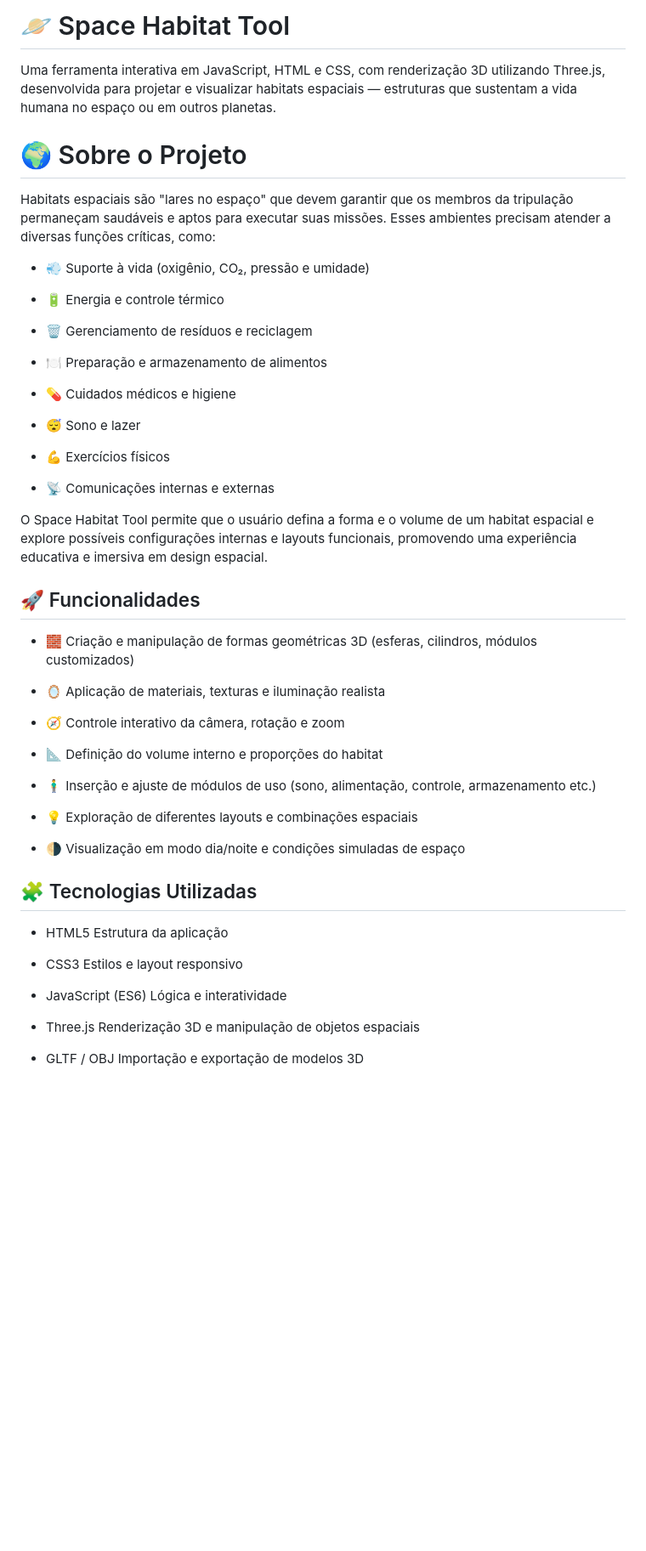
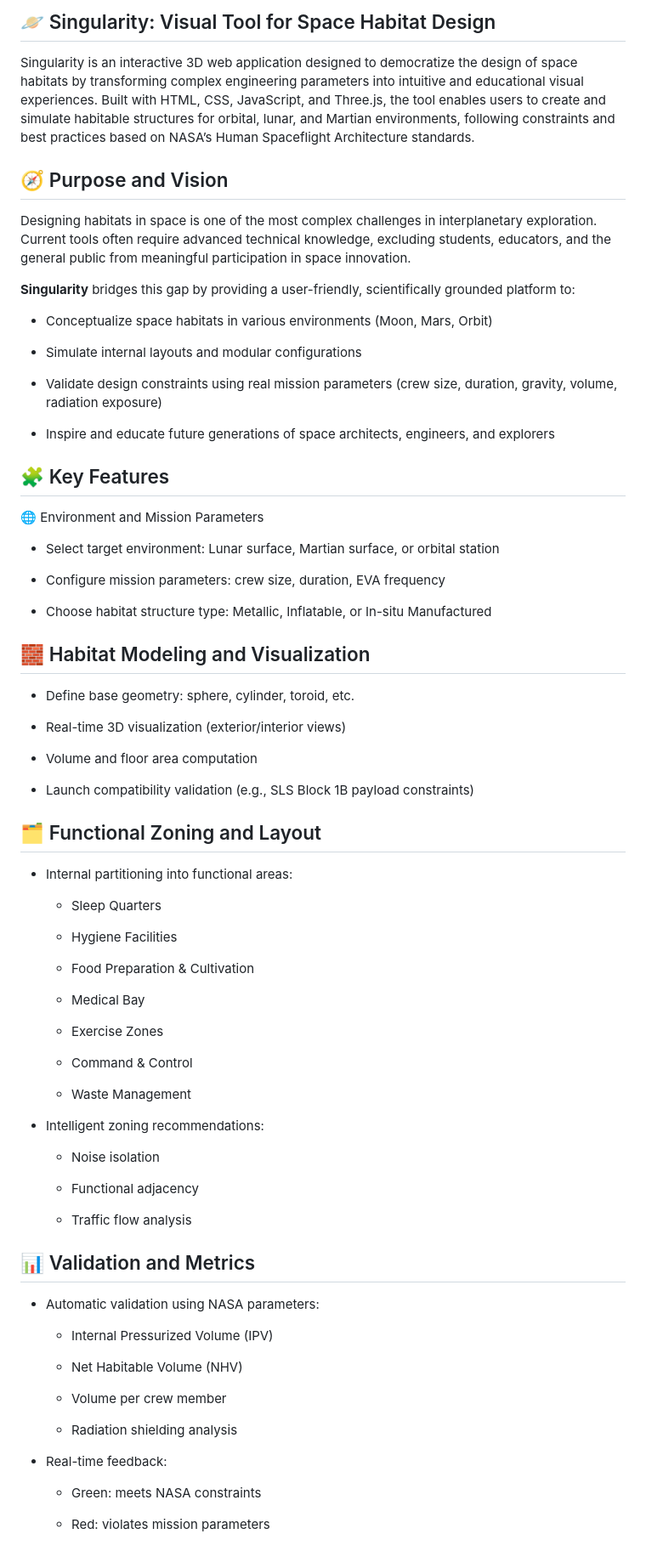
Before and after one commit to rbelchioroliv/space-habitat-tool, a Markdown page: README.md, the part around the change printed below. Shown: that part at 85% size. GitHub-like rendering; blank space fills up the shorter version.

Commit message:
feat: feat: Update readme.md for add more details

```diff
--- a/README.md
+++ b/README.md
@@ -1,55 +1,86 @@
 
-# 🪐 Space Habitat Tool
+## 🪐 Singularity: Visual Tool for Space Habitat Design
 
-Uma ferramenta interativa em JavaScript, HTML e CSS, com renderização 3D utilizando Three.js, desenvolvida para projetar e visualizar habitats espaciais — estruturas que sustentam a vida humana no espaço ou em outros planetas.
+Singularity is an interactive 3D web application designed to democratize the design of space habitats by transforming complex engineering parameters into intuitive and educational visual experiences. Built with HTML, CSS, JavaScript, and Three.js, the tool enables users to create and simulate habitable structures for orbital, lunar, and Martian environments, following constraints and best practices based on NASA’s Human Spaceflight Architecture standards.
 <br>
 
-# 🌍 Sobre o Projeto
+## 🧭 Purpose and Vision
 
-Habitats espaciais são "lares no espaço" que devem garantir que os membros da tripulação permaneçam saudáveis e aptos para executar suas missões.
-Esses ambientes precisam atender a diversas funções críticas, como:
+Designing habitats in space is one of the most complex challenges in interplanetary exploration. Current tools often require advanced technical knowledge, excluding students, educators, and the general public from meaningful participation in space innovation.
 
- - 💨 Suporte à vida (oxigênio, CO₂, pressão e umidade)
+**Singularity** bridges this gap by providing a user-friendly, scientifically grounded platform to:
 
-- 🔋 Energia e controle térmico
+- Conceptualize space habitats in various environments (Moon, Mars, Orbit)
 
-- 🗑 Gerenciamento de resíduos e reciclagem
+- Simulate internal layouts and modular configurations
 
-- 🍽 Preparação e armazenamento de alimentos
+- Validate design constraints using real mission parameters (crew size, duration, gravity, volume, radiation exposure)
 
-- 💊 Cuidados médicos e higiene
+- Inspire and educate future generations of space architects, engineers, and explorers
 
-- 😴 Sono e lazer
 
-- 💪 Exercícios físicos
+## 🧩 Key Features
 
-- 📡 Comunicações internas e externas
+🌐 Environment and Mission Parameters
 
-O Space Habitat Tool permite que o usuário defina a forma e o volume de um habitat espacial e explore possíveis configurações internas e layouts funcionais, promovendo uma experiência educativa e imersiva em design espacial.
+- Select target environment: Lunar surface, Martian surface, or orbital station
 
-## 🚀 Funcionalidades
+- Configure mission parameters: crew size, duration, EVA frequency
 
-- 🧱 Criação e manipulação de formas geométricas 3D (esferas, cilindros, módulos customizados)
+- Choose habitat structure type: Metallic, Inflatable, or In-situ Manufactured
 
-- 🪞 Aplicação de materiais, texturas e iluminação realista
+## 🧱 Habitat Modeling and Visualization
 
-- 🧭 Controle interativo da câmera, rotação e zoom
+- Define base geometry: sphere, cylinder, toroid, etc.
 
-- 📐 Definição do volume interno e proporções do habitat
+- Real-time 3D visualization (exterior/interior views)
 
-- 🧍‍♂️ Inserção e ajuste de módulos de uso (sono, alimentação, controle, armazenamento etc.)
+- Volume and floor area computation
 
-- 💡 Exploração de diferentes layouts e combinações espaciais
+- Launch compatibility validation (e.g., SLS Block 1B payload constraints)
 
-- 🌗 Visualização em modo dia/noite e condições simuladas de espaço
+## 🗂 Functional Zoning and Layout
 
-## 🧩 Tecnologias Utilizadas
-- HTML5	Estrutura da aplicação
+- Internal partitioning into functional areas:
 
-- CSS3	Estilos e layout responsivo
+    - Sleep Quarters
 
-- JavaScript (ES6)	Lógica e interatividade
+    - Hygiene Facilities
 
-- Three.js	Renderização 3D e manipulação de objetos espaciais
+    - Food Preparation & Cultivation
 
-- GLTF / OBJ	Importação e exportação de modelos 3D
+    - Medical Bay
+
+    - Exercise Zones
+
+    - Command & Control
+
+    - Waste Management
+
+- Intelligent zoning recommendations:
+
+    - Noise isolation
+
+    - Functional adjacency
+
+    - Traffic flow analysis
+
+## 📊 Validation and Metrics
+
+- Automatic validation using NASA parameters:
+
+    - Internal Pressurized Volume (IPV)
+
+    - Net Habitable Volume (NHV)
+
+    - Volume per crew member
+
+    - Radiation shielding analysis
+
+- Real-time feedback:
+
+    - Green: meets NASA constraints
+
+    - Red: violates mission parameters
+
+
```
Also changed, not shown: other parts of README.md (+56 -22 lines).
